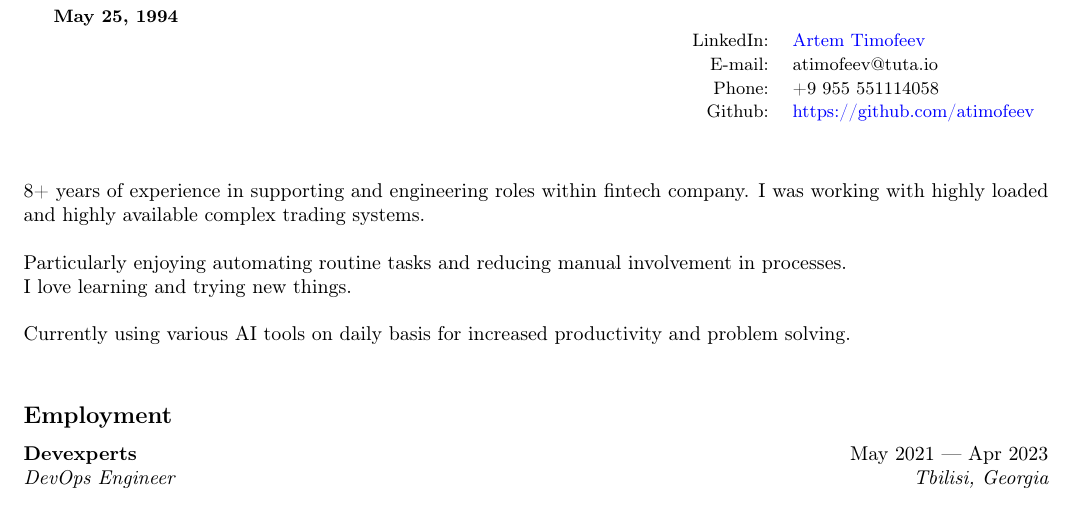
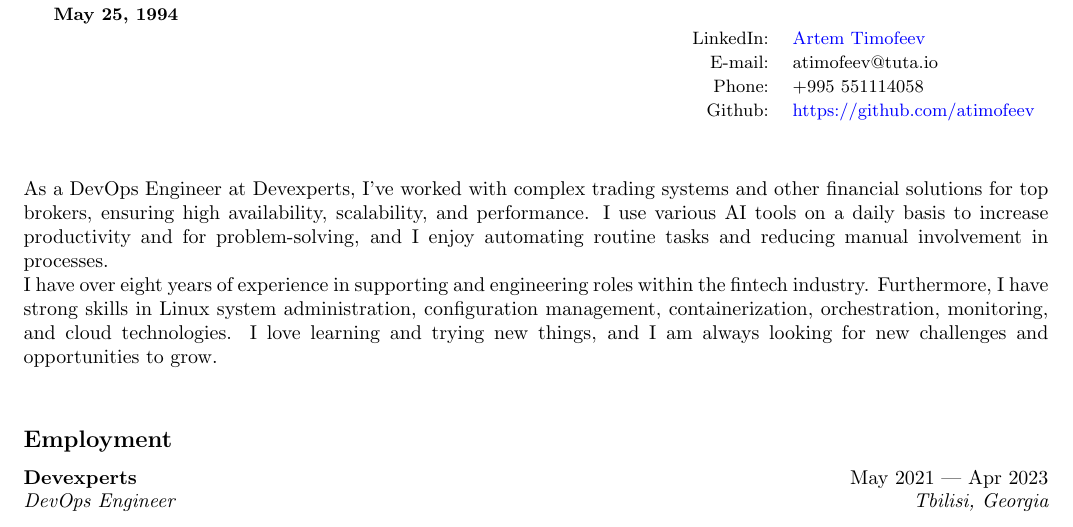
Before and after one commit to atimofeev/atimofeev, a LaTeX CV (CV.tex): part of page 1 of 2, cut so that both start at the same text. Compiled offline with pdfLaTeX.

Commit message:
CV: description update

```diff
--- a/CV.tex
+++ b/CV.tex
@@ -3,8 +3,7 @@
 \usepackage{float}
 \usepackage[margin=50pt]{geometry}
 \usepackage{hyperref}
-\usepackage{unicode}
-
+%\usepackage{unicode}
 \pagestyle{empty}
 \hypersetup{
     colorlinks=true,
@@ -30,22 +29,15 @@
     \bf{\LARGE{Artem Timofeev} \newline{\small{May 25, 1994}}} & & {\bf Contact} \\
     & {\small LinkedIn:}    & {\small \href{https://linkedin.com/in/artem-timofeev-240b7a14b/}{Artem Timofeev}} \\
     & {\small E-mail:}      & {\small atimofeev@tuta.io} \\
-    & {\small Phone:}       & {\small +9 955 551114058} \\
+    & {\small Phone:}       & {\small +995 551114058} \\
     & {\small Github:}      & {\small \href{https://github.com/atimofeev}{https://github.com/atimofeev}}
 \end{tabular}
 
 \vspace{10mm}
 {\noindent
-    8+ years of experience in supporting and engineering roles within fintech company.
-    I was working with highly loaded and highly available complex trading systems.
+    As a DevOps Engineer at Devexperts, I've worked with complex trading systems and other financial solutions for top brokers, ensuring high availability, scalability, and performance. I use various AI tools on a daily basis to increase productivity and for problem-solving, and I enjoy automating routine tasks and reducing manual involvement in processes.
     \newline
-    \newline
-    Particularly enjoying automating routine tasks and reducing manual involvement in processes.
-    \newline
-    I love learning and trying new things.
-    \newline
-    \newline
-    Currently using various AI tools on daily basis for increased productivity and problem solving.
+    I have over eight years of experience in supporting and engineering roles within the fintech industry. Furthermore, I have strong skills in Linux system administration, configuration management, containerization, orchestration, monitoring, and cloud technologies. I love learning and trying new things, and I am always looking for new challenges and opportunities to grow.
 }
 \vspace{5mm}
 
```
Also changed, not shown: CV.pdf.
